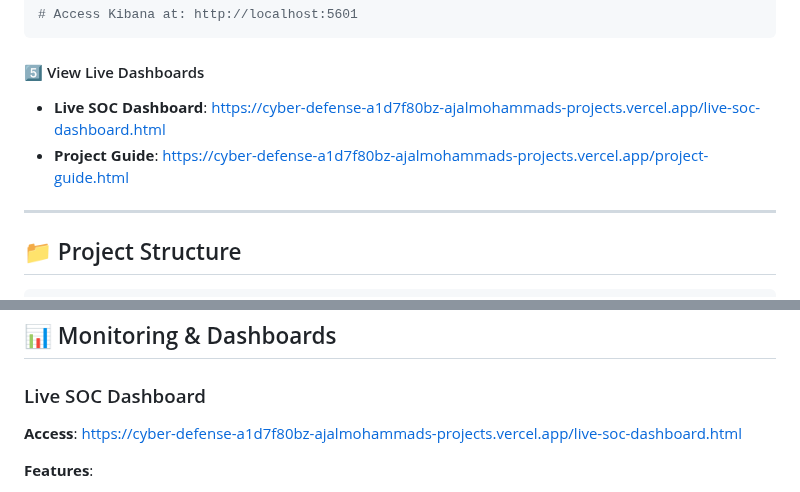
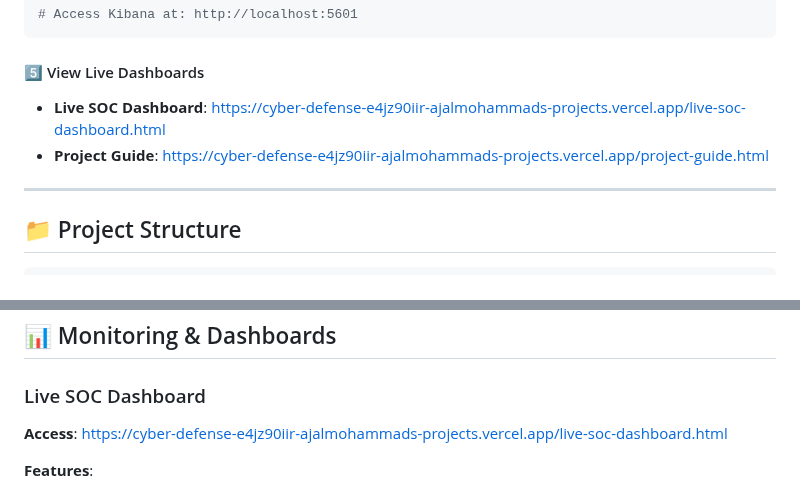
Before and after one commit to AJ-Almohammad/Cyber-Defense-Lab, a Markdown page: README.md, 2 parts joined by grey strips. Drawn GitHub-style.

```diff
--- a/README.md
+++ b/README.md
@@ -184,8 +184,8 @@ kubectl port-forward -n security-lab service/kibana 5601:5601
 
 #### 5️⃣ View Live Dashboards
 
-- **Live SOC Dashboard**: https://cyber-defense-a1d7f80bz-ajalmohammads-projects.vercel.app/live-soc-dashboard.html
-- **Project Guide**: https://cyber-defense-a1d7f80bz-ajalmohammads-projects.vercel.app/project-guide.html
+- **Live SOC Dashboard**: https://cyber-defense-e4jz90iir-ajalmohammads-projects.vercel.app/live-soc-dashboard.html
+- **Project Guide**: https://cyber-defense-e4jz90iir-ajalmohammads-projects.vercel.app/project-guide.html
 
 ---
 
@@ -381,7 +381,7 @@ chmod +x deployment-summary.sh
 
 ### Live SOC Dashboard
 
-**Access**: https://cyber-defense-a1d7f80bz-ajalmohammads-projects.vercel.app/live-soc-dashboard.html
+**Access**: https://cyber-defense-e4jz90iir-ajalmohammads-projects.vercel.app/live-soc-dashboard.html
 
 **Features**:
 - Real-time security metrics
```
Also changed, not shown: other parts of README.md (+4 -4 lines).
